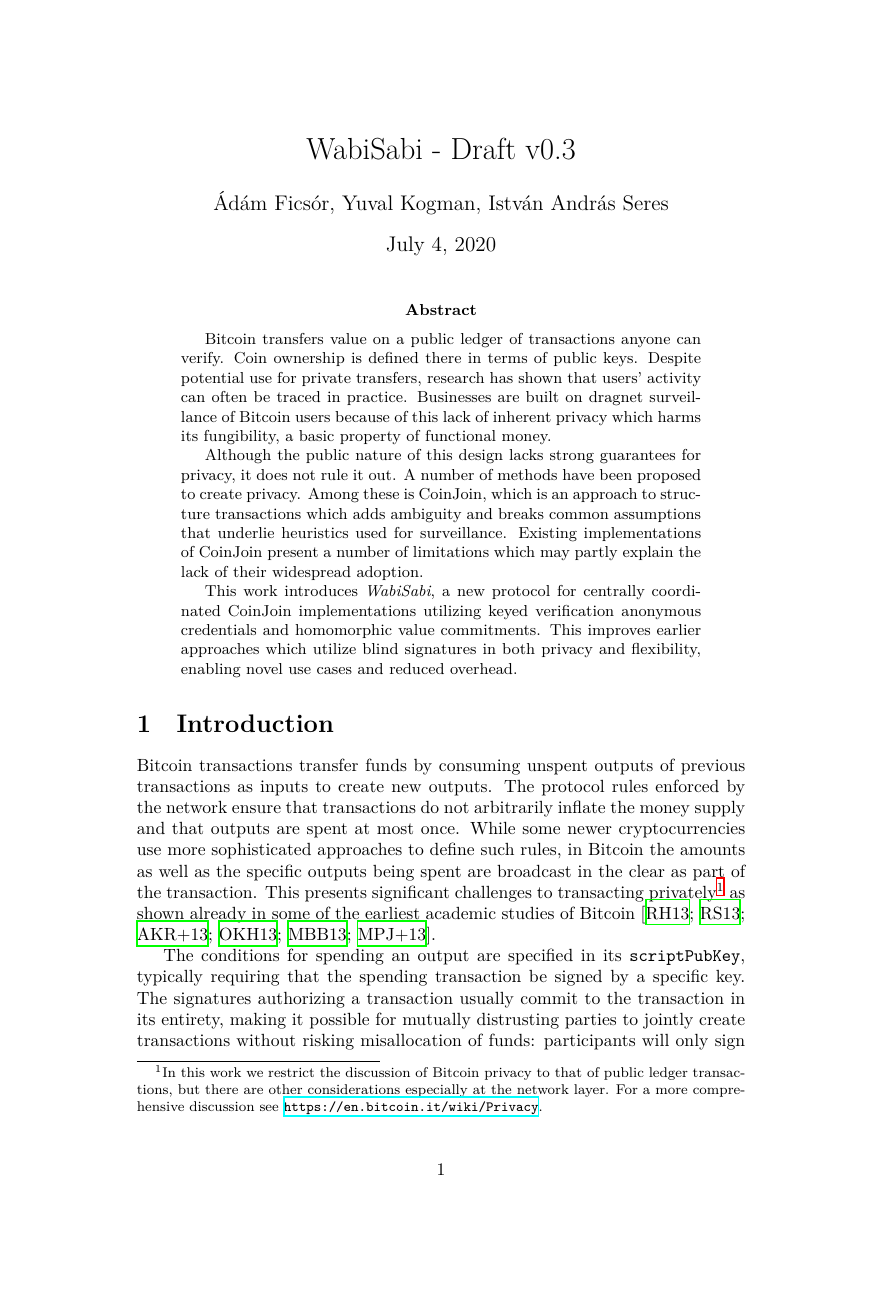
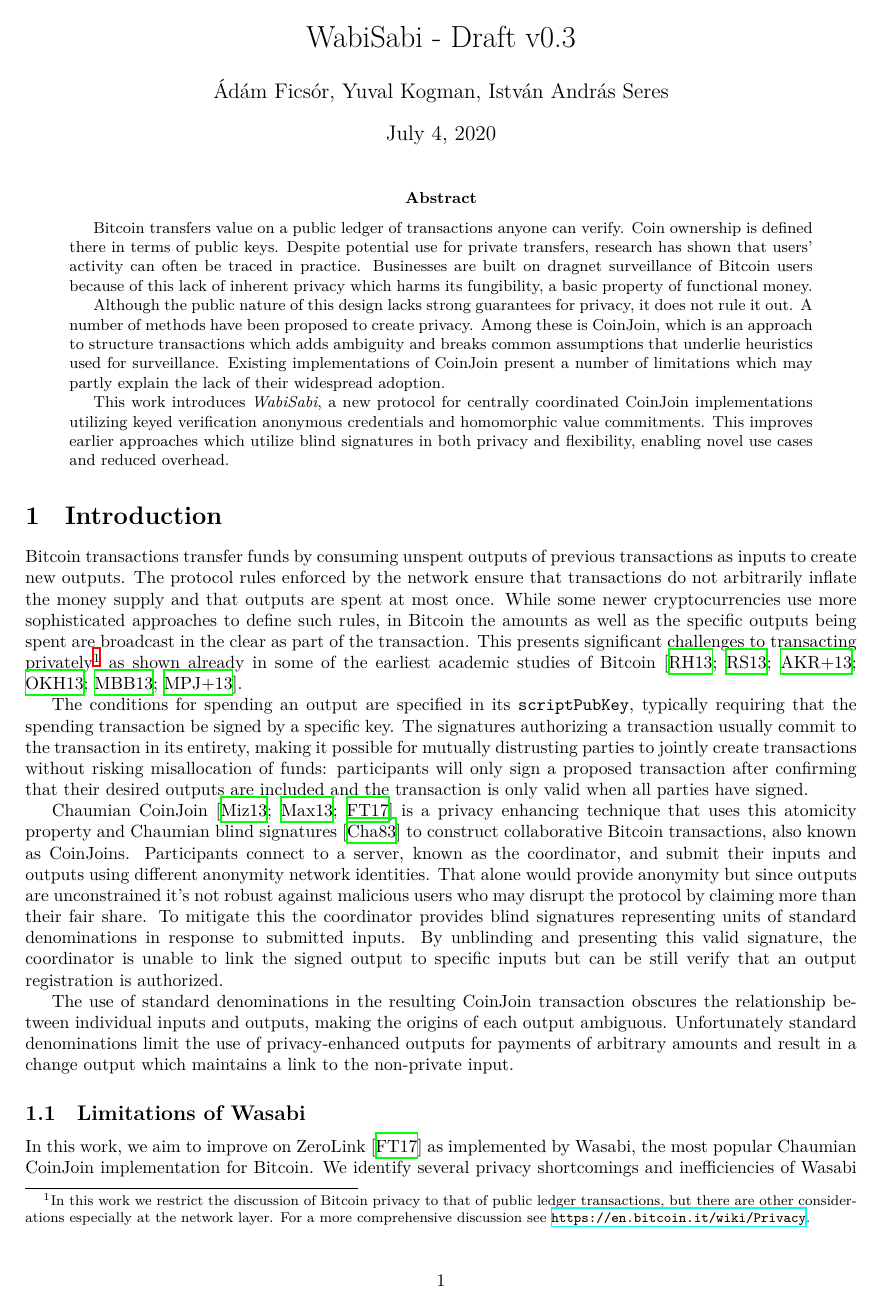
Before and after one commit to WalletWasabi/WabiSabi, a LaTeX paper (main.tex): page 1 of 15 before the commit and page 1 of 11 after it. Compiled offline with XeLaTeX.

Commit message:
latex: page layout
Co-authored-by: Seres István András <seresistvanandras@gmail.com>

```diff
--- a/main.tex
+++ b/main.tex
@@ -40,6 +40,15 @@
     \vrule height .3ex width .15ex\hskip .08em
     \vrule height .3ex width .15ex\hfil}
     \vbox{\copy2\box0}\box2}}
+
+% reduce page count
+\addtolength{\oddsidemargin}{-.875in}
+\addtolength{\evensidemargin}{-.875in}
+\addtolength{\textwidth}{1.75in}
+\addtolength{\topmargin}{-.875in}
+\addtolength{\textheight}{1.75in}
+
+%\setlength{\belowcaptionskip}{-10pt}
 
 \title{WabiSabi - Draft v0.3}
 \author{Ádám Ficsór, Yuval Kogman, István András Seres}
```
